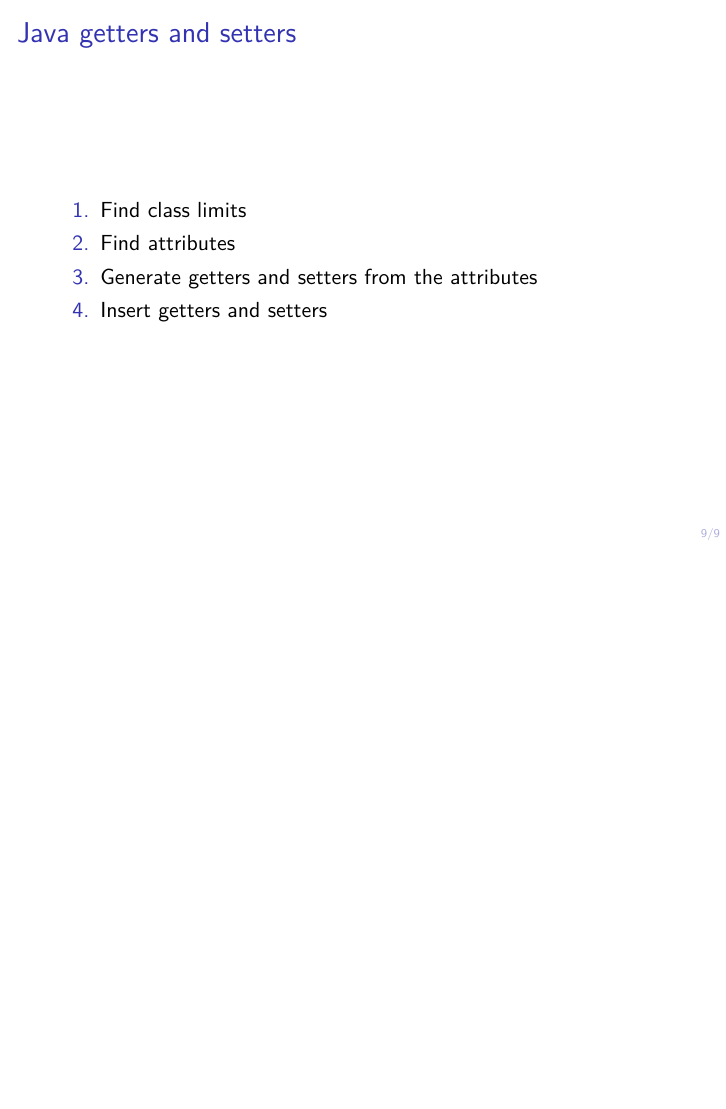
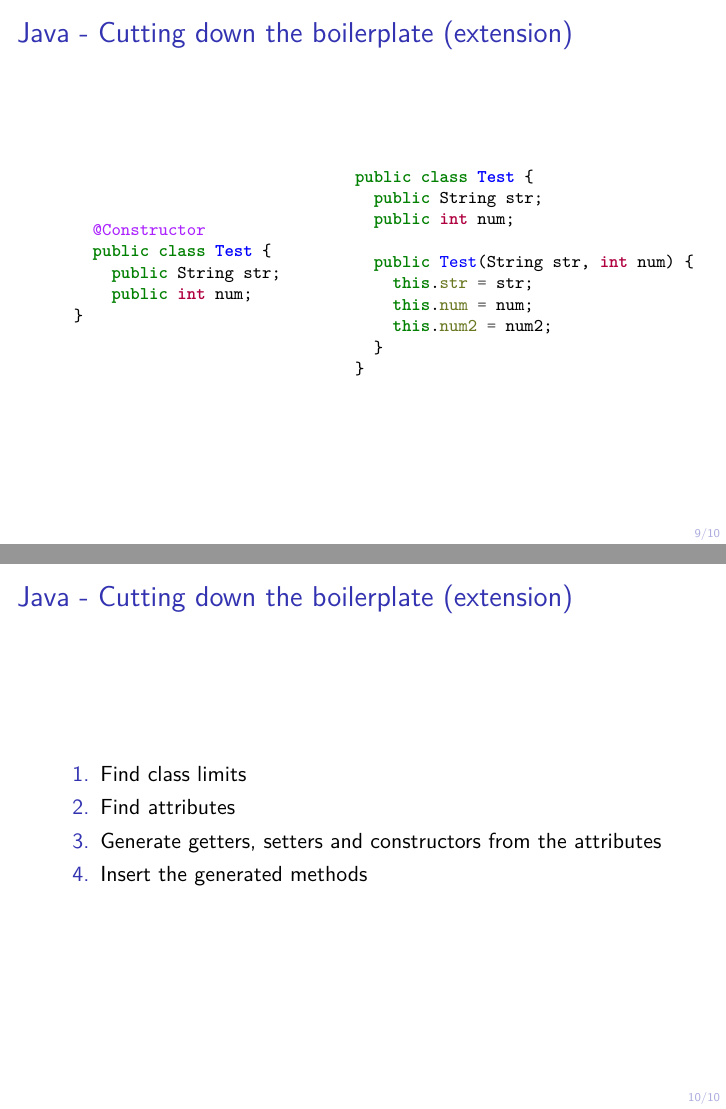
Before and after one commit to DReigada/PAva-project2, LaTeX slides (presentation/presentation.tex): page 9 of 9 before the commit and pages 9 and 10 of 10 after it, the two joined at a grey line, the shorter picture padded with empty space. Compiled offline with pdfLaTeX.

Commit message:
Add more java getters and setters to presentation

```diff
--- a/presentation/presentation.tex
+++ b/presentation/presentation.tex
@@ -177,7 +177,7 @@
  \end{minted}
 \end{frame}
 
-\begin{frame}[fragile]{Java getters and setters}
+\begin{frame}[fragile]{Java - Cutting down the boilerplate (extension)}
   \note{
 
   }
@@ -219,7 +219,37 @@
 
 \end{frame}
 
-\begin{frame}[fragile]{Java getters and setters}
+\begin{frame}[fragile]{Java - Cutting down the boilerplate (extension)}
+  \note{
+
+  }
+  \begin{columns}
+    \column{0.4\textwidth}
+      \begin{minted}[fontsize=\footnotesize]{java}
+        @Constructor
+        public class Test {
+          public String str;
+          public int num;
+      }
+     \end{minted}
+    \column{0.70\textwidth}
+      \begin{minted}[fontsize=\footnotesize]{java}
+        public class Test {
+          public String str;
+          public int num;
+
+          public Test(String str, int num) {
+            this.str = str;
+            this.num = num;
+            this.num2 = num2;
+          }
+        }
+      \end{minted}
+  \end{columns}
+
+\end{frame}
+
+\begin{frame}[fragile]{Java - Cutting down the boilerplate (extension)}
   \note{
 
   }
@@ -227,8 +257,8 @@
   \begin{enumerate}
     \item Find class limits
     \item Find attributes
-    \item Generate getters and setters from the attributes
-    \item Insert getters and setters
+    \item Generate getters, setters and constructors from the attributes
+    \item Insert the generated methods
   \end{enumerate}
 \end{frame}
 
```
Also changed, not shown: presentation/presentation.tex (2 more changed lines).
